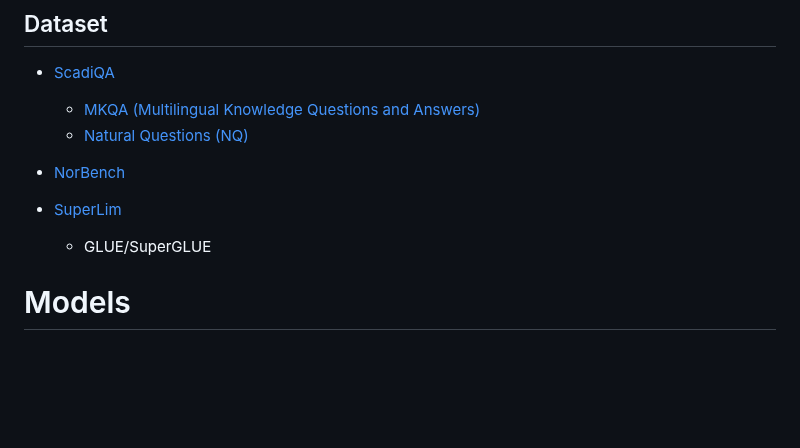
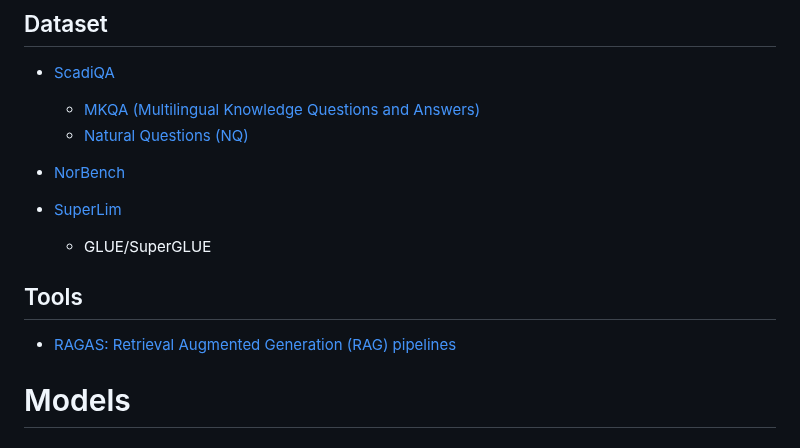
Before and after one commit to marcelcastrobr/my_ml_links, a Markdown page: README.md, the part around the change. GitHub-like rendering; blank space fills up the shorter version.

```diff
--- a/README.md
+++ b/README.md
@@ -49,6 +49,8 @@ Objective: Repo to capture ML links and learning in a mindmap using markdown.
 
   - GLUE/SuperGLUE
 
+## Tools
+- [RAGAS: Retrieval Augmented Generation (RAG) pipelines](https://github.com/explodinggradients/ragas)
 
 
 # Models
```
